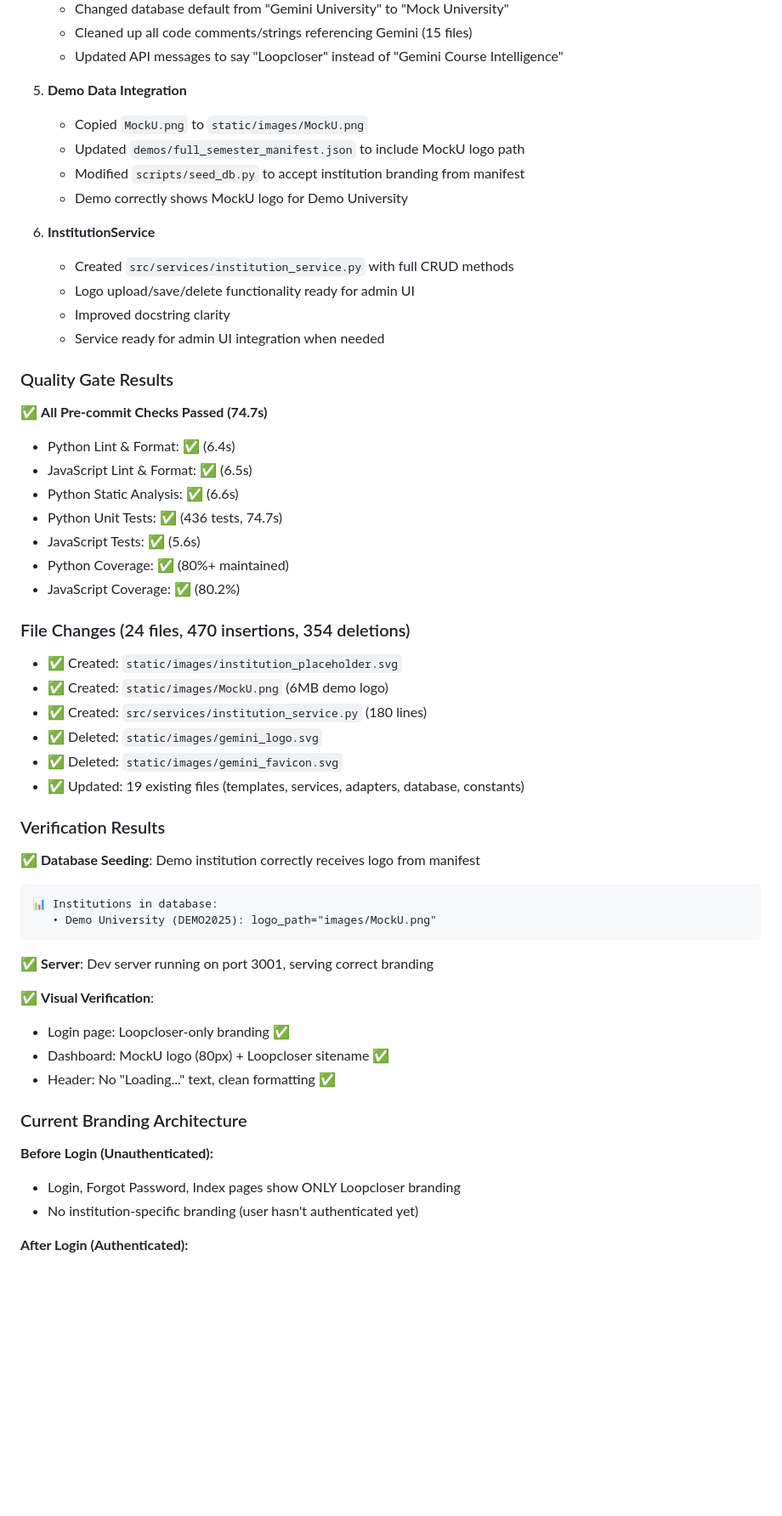
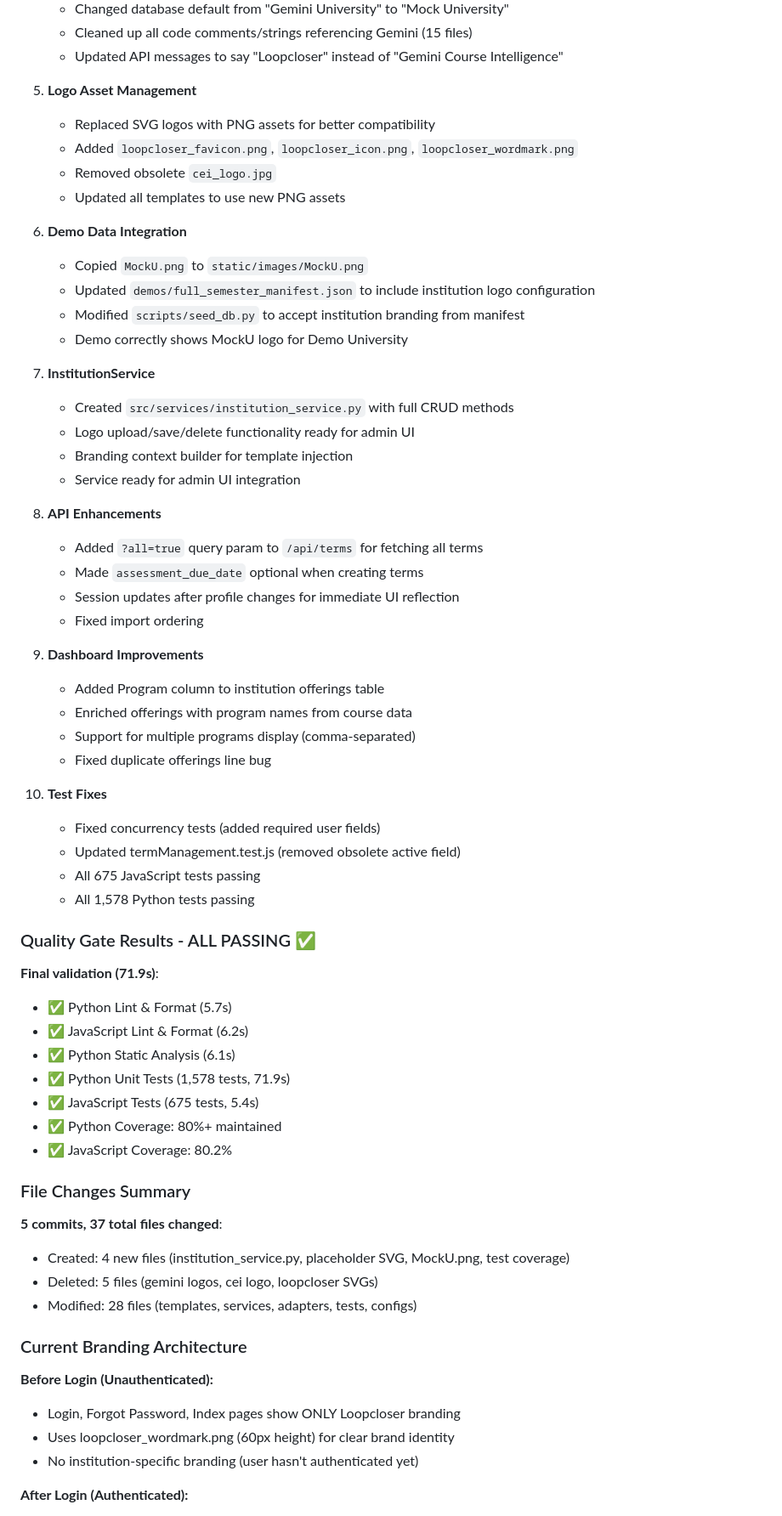
Before and after one commit to ScienceIsNeato/course_record_updater, a Markdown page: STATUS.md, the part around one of its changes. Shown at 85% size. GitHub-like rendering; blank space fills up the shorter version.

Commit message:
docs: update STATUS with complete branding cleanup summary

````diff
--- a/STATUS.md
+++ b/STATUS.md
@@ -36,56 +42,64 @@ Previous agent misunderstood "Gemini" (MockU.png's old filename) and created unn
    - Cleaned up all code comments/strings referencing Gemini (15 files)
    - Updated API messages to say "Loopcloser" instead of "Gemini Course Intelligence"
 
-5. **Demo Data Integration**
+5. **Logo Asset Management**
+   - Replaced SVG logos with PNG assets for better compatibility
+   - Added `loopcloser_favicon.png`, `loopcloser_icon.png`, `loopcloser_wordmark.png`
+   - Removed obsolete `cei_logo.jpg`
+   - Updated all templates to use new PNG assets
+
+6. **Demo Data Integration**
    - Copied `MockU.png` to `static/images/MockU.png`
-   - Updated `demos/full_semester_manifest.json` to include MockU logo path
+   - Updated `demos/full_semester_manifest.json` to include institution logo configuration
    - Modified `scripts/seed_db.py` to accept institution branding from manifest
    - Demo correctly shows MockU logo for Demo University
 
-6. **InstitutionService**
+7. **InstitutionService**
    - Created `src/services/institution_service.py` with full CRUD methods
    - Logo upload/save/delete functionality ready for admin UI
-   - Improved docstring clarity
-   - Service ready for admin UI integration when needed
+   - Branding context builder for template injection
+   - Service ready for admin UI integration
 
-### Quality Gate Results
+8. **API Enhancements**
+   - Added `?all=true` query param to `/api/terms` for fetching all terms
+   - Made `assessment_due_date` optional when creating terms
+   - Session updates after profile changes for immediate UI reflection
+   - Fixed import ordering
 
-✅ **All Pre-commit Checks Passed (74.7s)**
-- Python Lint & Format: ✅ (6.4s)
-- JavaScript Lint & Format: ✅ (6.5s)
-- Python Static Analysis: ✅ (6.6s)
-- Python Unit Tests: ✅ (436 tests, 74.7s)
-- JavaScript Tests: ✅ (5.6s)
-- Python Coverage: ✅ (80%+ maintained)
-- JavaScript Coverage: ✅ (80.2%)
+9. **Dashboard Improvements**
+   - Added Program column to institution offerings table
+   - Enriched offerings with program names from course data
+   - Support for multiple programs display (comma-separated)
+   - Fixed duplicate offerings line bug
 
-### File Changes (24 files, 470 insertions, 354 deletions)
-- ✅ Created: `static/images/institution_placeholder.svg`
-- ✅ Created: `static/images/MockU.png` (6MB demo logo)
-- ✅ Created: `src/services/institution_service.py` (180 lines)
-- ✅ Deleted: `static/images/gemini_logo.svg`
-- ✅ Deleted: `static/images/gemini_favicon.svg`
-- ✅ Updated: 19 existing files (templates, services, adapters, database, constants)
+10. **Test Fixes**
+    - Fixed concurrency tests (added required user fields)
+    - Updated termManagement.test.js (removed obsolete active field)
+    - All 675 JavaScript tests passing
+    - All 1,578 Python tests passing
 
-### Verification Results
+### Quality Gate Results - ALL PASSING ✅
 
-✅ **Database Seeding**: Demo institution correctly receives logo from manifest
-```
-📊 Institutions in database:
-   • Demo University (DEMO2025): logo_path="images/MockU.png"
-```
+**Final validation (71.9s)**:
+- ✅ Python Lint & Format (5.7s)
+- ✅ JavaScript Lint & Format (6.2s)
+- ✅ Python Static Analysis (6.1s)
+- ✅ Python Unit Tests (1,578 tests, 71.9s)
+- ✅ JavaScript Tests (675 tests, 5.4s)
+- ✅ Python Coverage: 80%+ maintained
+- ✅ JavaScript Coverage: 80.2%
 
-✅ **Server**: Dev server running on port 3001, serving correct branding
-
-✅ **Visual Verification**:
-- Login page: Loopcloser-only branding ✅
-- Dashboard: MockU logo (80px) + Loopcloser sitename ✅
-- Header: No "Loading..." text, clean formatting ✅
+### File Changes Summary
+**5 commits, 37 total files changed**:
+- Created: 4 new files (institution_service.py, placeholder SVG, MockU.png, test coverage)
+- Deleted: 5 files (gemini logos, cei logo, loopcloser SVGs)
+- Modified: 28 files (templates, services, adapters, tests, configs)
 
 ### Current Branding Architecture
 
 **Before Login (Unauthenticated):**
 - Login, Forgot Password, Index pages show ONLY Loopcloser branding
+- Uses loopcloser_wordmark.png (60px height) for clear brand identity
 - No institution-specific branding (user hasn't authenticated yet)
 
 **After Login (Authenticated):**
````
Also changed, not shown: other parts of STATUS.md (+24 -61 lines).
